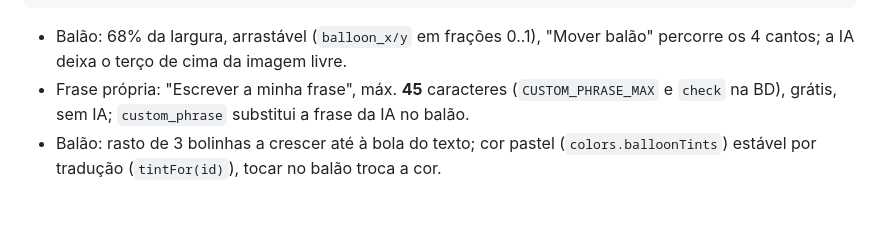
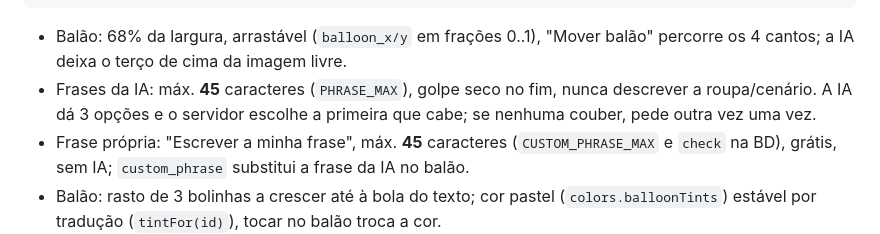
Before and after one commit to inamorais-lang/memoryme, a Markdown page: CLAUDE.md, the part around the change. Rendered like a GitHub page; blank space fills up the shorter version.

Commit message:
docs: regra das frases de 45 caracteres no CLAUDE.md
Co-Authored-By: Claude Opus 5.5 <noreply@anthropic.com>
Claude-Session: https://claude.ai/code/session_01N83rQRxUsZKxynSdEqwWBY

````diff
--- a/CLAUDE.md
+++ b/CLAUDE.md
@@ -97,6 +97,7 @@ mobile/
 ```
 
 - Balão: 68% da largura, arrastável (`balloon_x/y` em frações 0..1), "Mover balão" percorre os 4 cantos; a IA deixa o terço de cima da imagem livre.
+- Frases da IA: máx. **45** caracteres (`PHRASE_MAX`), golpe seco no fim, nunca descrever a roupa/cenário. A IA dá 3 opções e o servidor escolhe a primeira que cabe; se nenhuma couber, pede outra vez uma vez.
 - Frase própria: "Escrever a minha frase", máx. **45** caracteres (`CUSTOM_PHRASE_MAX` e `check` na BD), grátis, sem IA; `custom_phrase` substitui a frase da IA no balão.
 - Balão: rasto de 3 bolinhas a crescer até à bola do texto; cor pastel (`colors.balloonTints`) estável por tradução (`tintFor(id)`), tocar no balão troca a cor.
 - A imagem partilhada é a captura de `TranslationCanvas` (`react-native-view-shot`): foto original + balão desenhado pela app.
````
